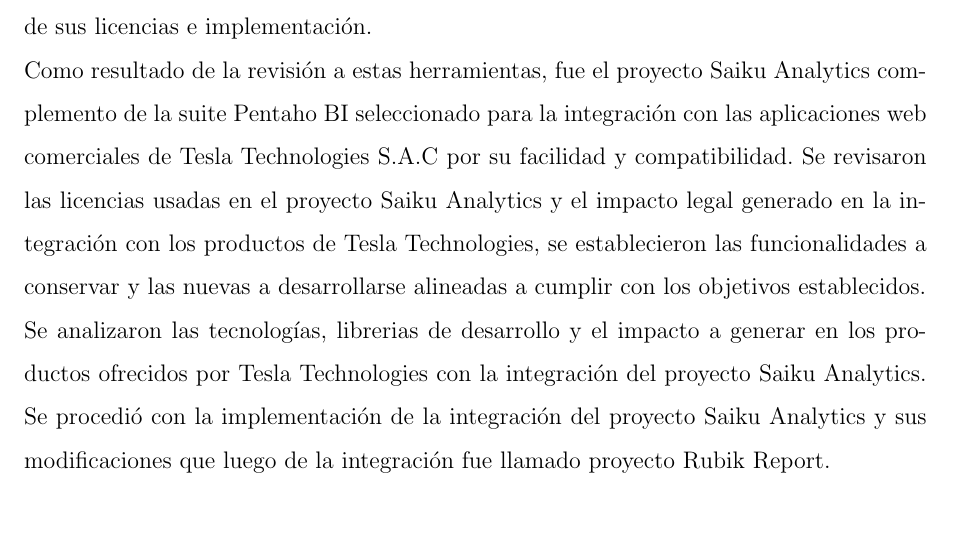
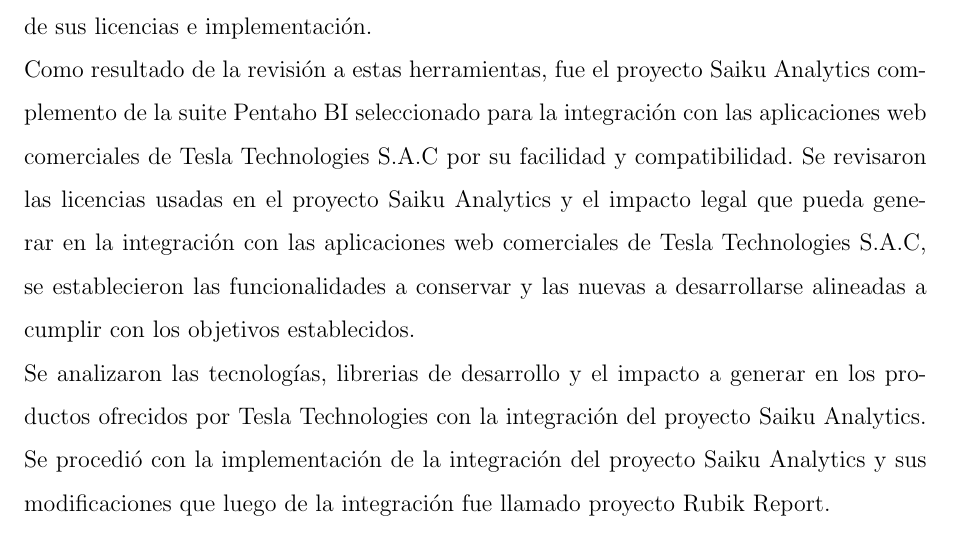
Before and after one commit to yomarhuamani/degree, a LaTeX thesis (Degree.tex, which reads Abstract/abstract.tex): part of page 3 of 18, cut so that both start at the same text. Compiled offline with pdfLaTeX.

Commit message:
txs auto checkin

```diff
--- a/Abstract/abstract.tex
+++ b/Abstract/abstract.tex
@@ -19,7 +19,7 @@
 		En el camino de atender las necesidades de sus clientes y apoyarlos en la creación de informes gerenciales Tesla Technologies S.A.C decide integrar funcionalidades dinámicas de otros proyectos ya consolidados para lograr crear una ventaja comparativa en sus aplicaciones web comerciales.
 		Se inició con la búsqueda de productos de software que permitieran crear reportes de forma dinámica y puedan integrarse a las aplicaciones web ofrecidas por Tesla Technologies, se revisaron algunas herramientas del cuadrante de Gartner y del cuadrante Forrester siendo la mayoria de estas rechazadas por el alto costo de sus licencias e implementación.\\
 		Como resultado de la revisión a estas herramientas, fue el proyecto Saiku Analytics complemento de la suite Pentaho BI seleccionado para la integración con las aplicaciones web comerciales de Tesla Technologies S.A.C por su facilidad y compatibilidad.
-		Se revisaron las licencias usadas en el proyecto Saiku Analytics y el impacto legal generado en la integración con los productos de Tesla Technologies, se establecieron las funcionalidades a conservar y las nuevas a desarrollarse alineadas a cumplir con los objetivos establecidos.\\
+		Se revisaron las licencias usadas en el proyecto Saiku Analytics y el impacto legal que pueda generar en la integración con las aplicaciones web comerciales de Tesla Technologies S.A.C, se establecieron las funcionalidades a conservar y las nuevas a desarrollarse alineadas a cumplir con los objetivos establecidos.\\
 		Se analizaron las tecnologías, librerias de desarrollo y el impacto a generar en los productos ofrecidos por Tesla Technologies con la integración del proyecto Saiku Analytics.
 		Se procedió con la implementación de la integración del proyecto Saiku Analytics y sus modificaciones que luego de la integración fue llamado proyecto Rubik Report.\\
 		Finalmente luego del lanzamiento del módulo Rubik Report se procedió a crear y diseñar reportes dinámicos y se evaluó los beneficios como resultado de la integración con las aplicaciones web comerciales de Tesla Technologies S.A.C.\\
```
